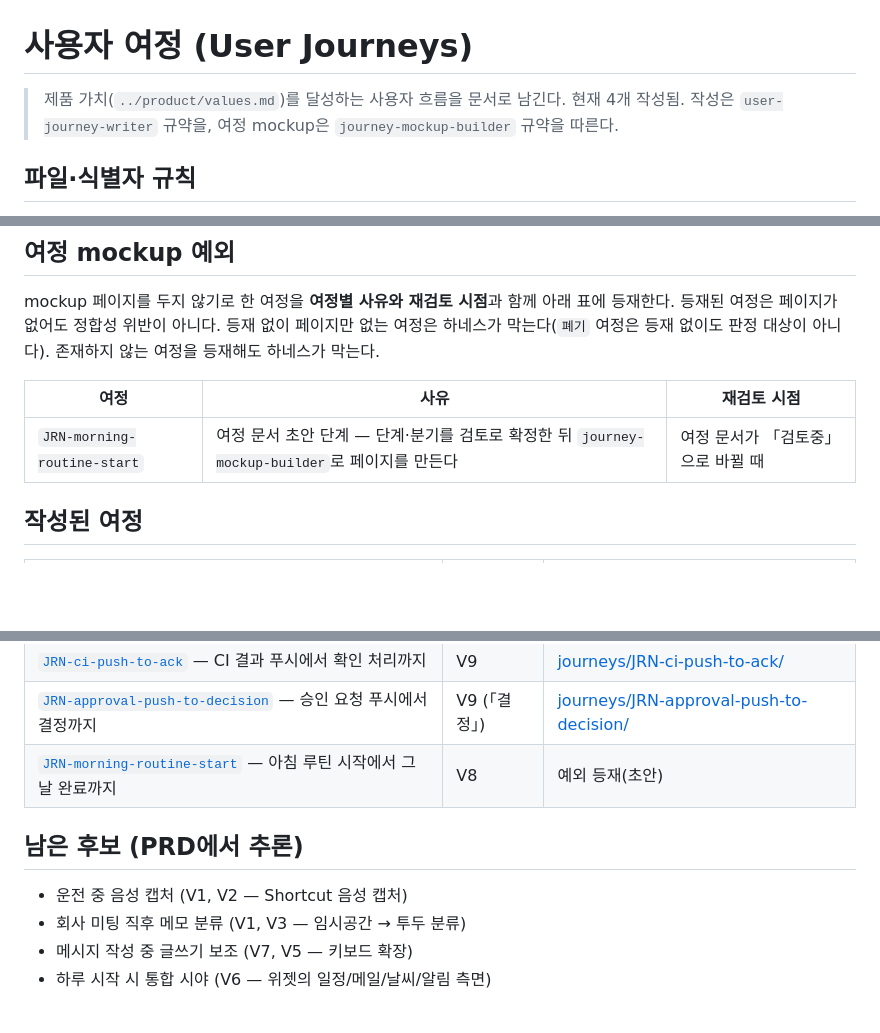
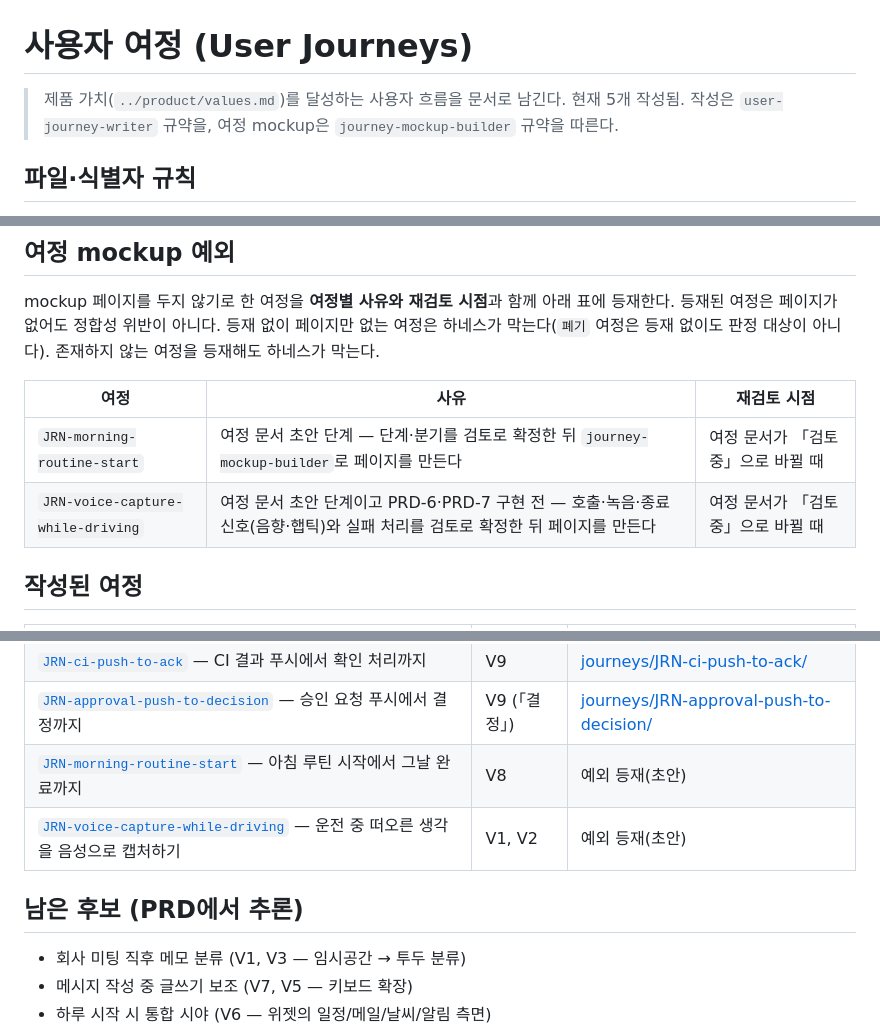
Before and after one commit to dlddu/pocket-aide, a Markdown page: docs/user-journeys/README.md, 3 parts joined by grey strips. Drawn GitHub-style; blank space fills up the shorter version.

```diff
--- a/docs/user-journeys/README.md
+++ b/docs/user-journeys/README.md
@@ -1,6 +1,6 @@
 # 사용자 여정 (User Journeys)
 
-> 제품 가치(`../product/values.md`)를 달성하는 사용자 흐름을 문서로 남긴다. 현재 4개 작성됨.
+> 제품 가치(`../product/values.md`)를 달성하는 사용자 흐름을 문서로 남긴다. 현재 5개 작성됨.
 > 작성은 `user-journey-writer` 규약을, 여정 mockup은 `journey-mockup-builder` 규약을 따른다.
 
 ## 파일·식별자 규칙
@@ -38,6 +38,7 @@ mockup 페이지를 두지 않기로 한 여정을 **여정별 사유와 재검
 | 여정 | 사유 | 재검토 시점 |
 |---|---|---|
 | `JRN-morning-routine-start` | 여정 문서 초안 단계 — 단계·분기를 검토로 확정한 뒤 `journey-mockup-builder`로 페이지를 만든다 | 여정 문서가 「검토중」으로 바뀔 때 |
+| `JRN-voice-capture-while-driving` | 여정 문서 초안 단계이고 PRD-6·PRD-7 구현 전 — 호출·녹음·종료 신호(음향·햅틱)와 실패 처리를 검토로 확정한 뒤 페이지를 만든다 | 여정 문서가 「검토중」으로 바뀔 때 |
 
 ## 작성된 여정
 
@@ -47,10 +48,10 @@ mockup 페이지를 두지 않기로 한 여정을 **여정별 사유와 재검
 | [`JRN-ci-push-to-ack`](./JRN-ci-push-to-ack.md) — CI 결과 푸시에서 확인 처리까지 | V9 | [journeys/JRN-ci-push-to-ack/](../journeys/JRN-ci-push-to-ack/) |
 | [`JRN-approval-push-to-decision`](./JRN-approval-push-to-decision.md) — 승인 요청 푸시에서 결정까지 | V9 (「결정」) | [journeys/JRN-approval-push-to-decision/](../journeys/JRN-approval-push-to-decision/) |
 | [`JRN-morning-routine-start`](./JRN-morning-routine-start.md) — 아침 루틴 시작에서 그날 완료까지 | V8 | 예외 등재(초안) |
+| [`JRN-voice-capture-while-driving`](./JRN-voice-capture-while-driving.md) — 운전 중 떠오른 생각을 음성으로 캡처하기 | V1, V2 | 예외 등재(초안) |
 
 ## 남은 후보 (PRD에서 추론)
 
-- 운전 중 음성 캡처 (V1, V2 — Shortcut 음성 캡처)
 - 회사 미팅 직후 메모 분류 (V1, V3 — 임시공간 → 투두 분류)
 - 메시지 작성 중 글쓰기 보조 (V7, V5 — 키보드 확장)
 - 하루 시작 시 통합 시야 (V6 — 위젯의 일정/메일/날씨/알림 측면)
```
Also changed, not shown: docs/user-journeys/JRN-voice-capture-while-driving.md (added, +106 -0 lines).
